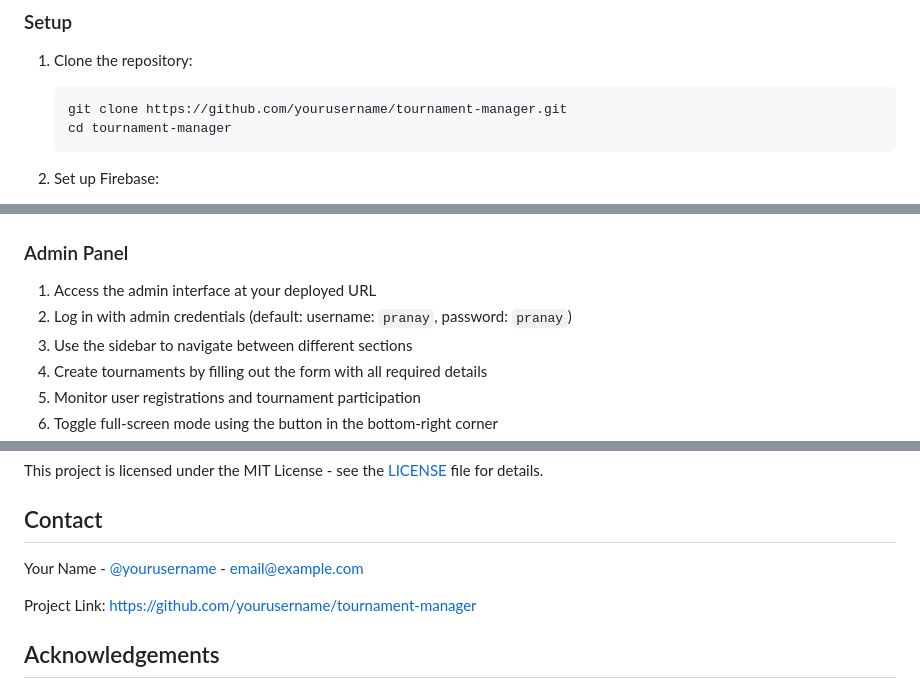
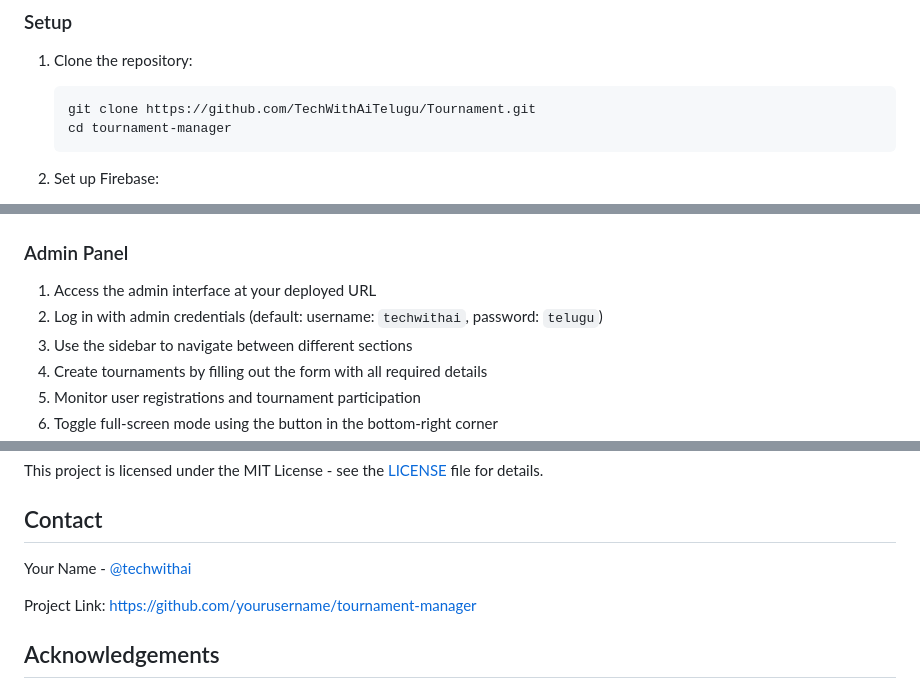
Before and after one commit to TechWithAiTelugu/Tournament, a Markdown page: README.md, 3 parts joined by grey strips. GitHub-like rendering.

````diff
--- a/README.md
+++ b/README.md
@@ -51,7 +54,7 @@ A comprehensive tournament management system with admin and user interfaces for
 ### Setup
 1. Clone the repository:
    ```bash
-   git clone https://github.com/yourusername/tournament-manager.git
+   git clone https://github.com/TechWithAiTelugu/Tournament.git
    cd tournament-manager
    ```
 
@@ -82,7 +85,7 @@ A comprehensive tournament management system with admin and user interfaces for
 
 ### Admin Panel
 1. Access the admin interface at your deployed URL
-2. Log in with admin credentials (default: username: `pranay`, password: `pranay`)
+2. Log in with admin credentials (default: username: `techwithai`, password: `telugu`)
 3. Use the sidebar to navigate between different sections
 4. Create tournaments by filling out the form with all required details
 5. Monitor user registrations and tournament participation
@@ -121,5 +124,5 @@ This project is licensed under the MIT License - see the [LICENSE](LICENSE) file
 
 ## Contact
 
-Your Name - [@yourusername](https://twitter.com/yourusername) - email@example.com
+Your Name - [@techwithai](https://youtube.com/@techwitai1?si=nbFi4SpBRd-RiOuf)
 
````
Also changed, not shown: other parts of README.md (+4 -1 lines).
